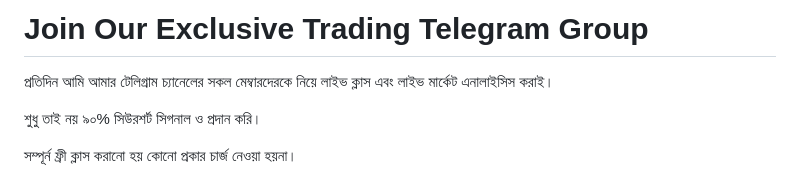
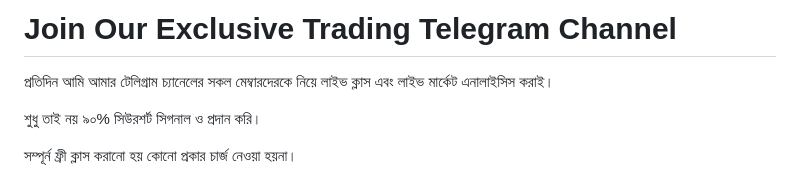
Before and after one commit to iamabhisekrath/Trading-Telegram-Channel, a Markdown page: README.md, the part around the change. Rendered like a GitHub page.

```diff
--- a/README.md
+++ b/README.md
@@ -64,7 +64,7 @@
 </head>
 <body>
     <div class="container">
-        <h1>Join Our Exclusive Trading Telegram Group</h1>
+        <h1>Join Our Exclusive Trading Telegram Channel</h1>
         <p class="yellow">প্রতিদিন আমি আমার টেলিগ্রাম চ্যানেলের সকল মেম্বারদেরকে নিয়ে লাইভ ক্লাস এবং লাইভ মার্কেট এনালাইসিস করাই।</p>
         <p class="green">শুধু তাই নয়  ৯০% সিউরশর্ট সিগনাল ও প্রদান করি।</p>
         <p class="blue">সম্পূর্ন ফ্রী ক্লাস করানো হয় কোনো প্রকার চার্জ নেওয়া হয়না।</p>
```
